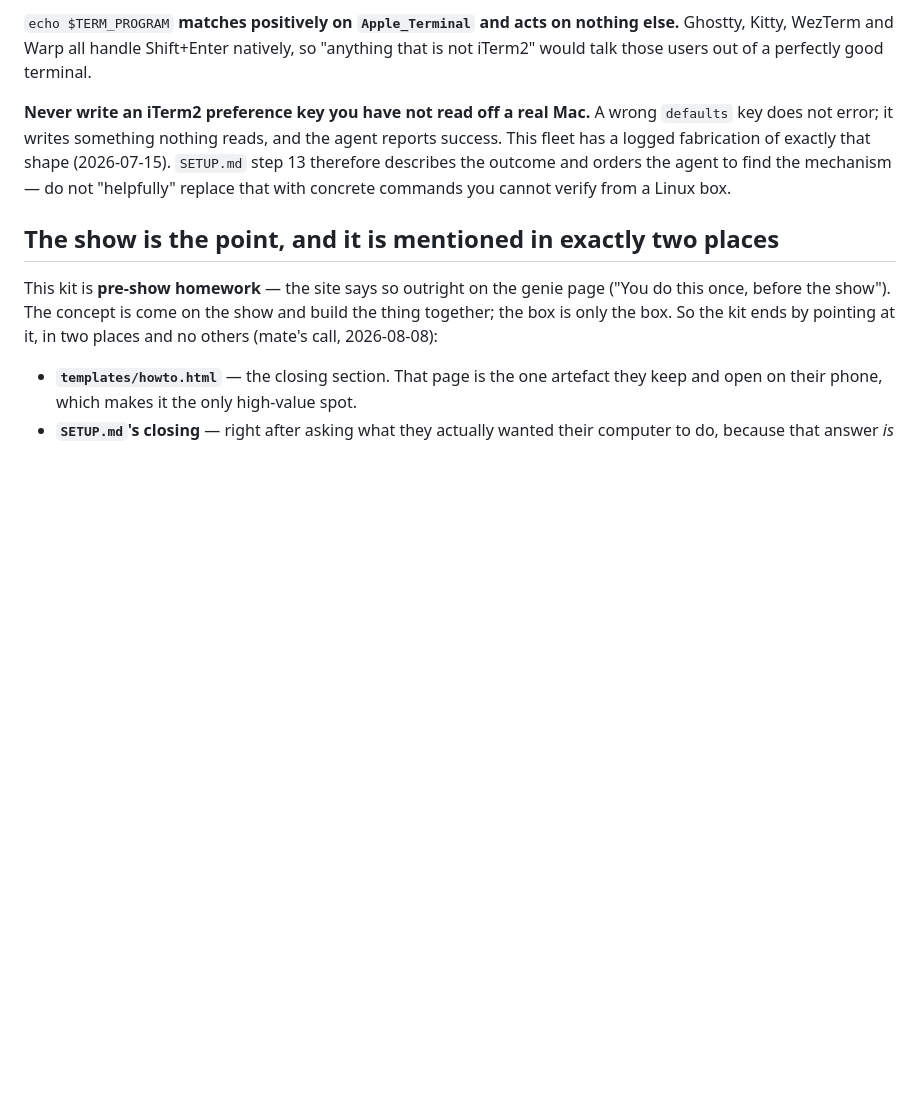
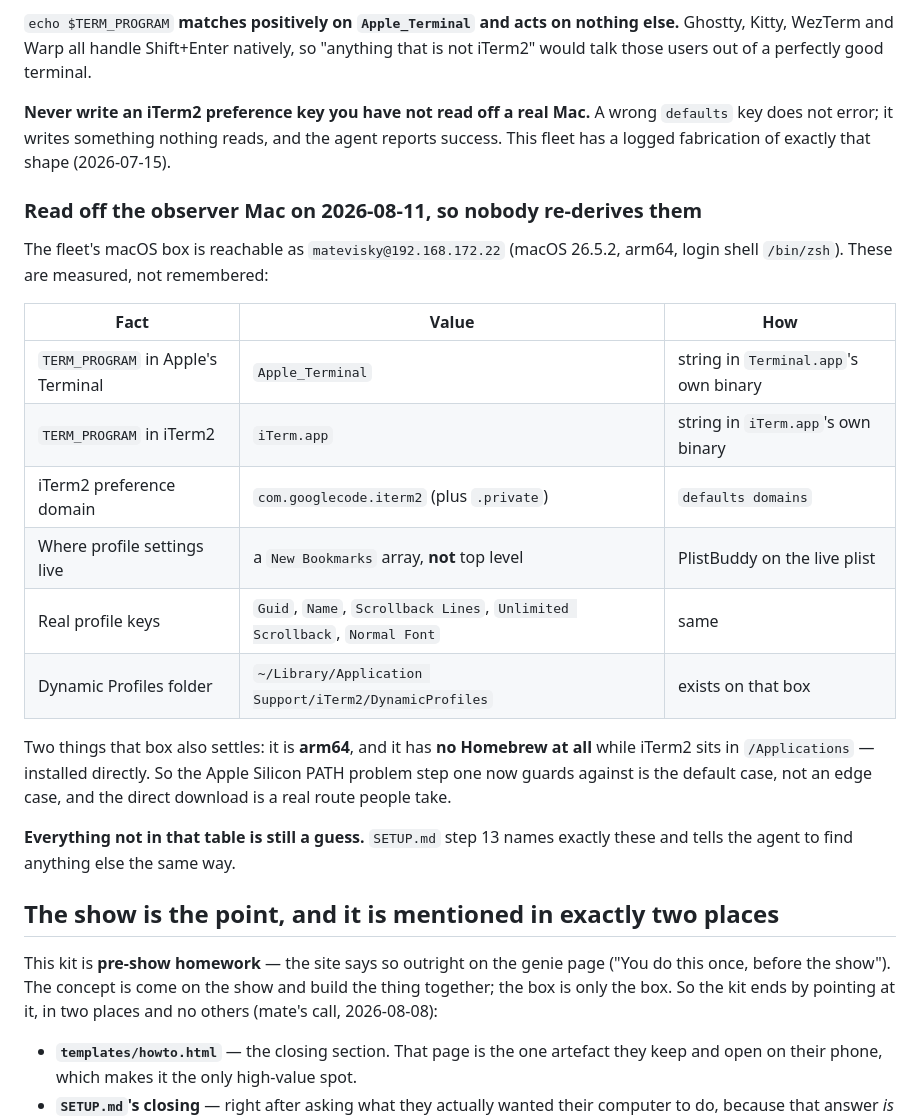
Before and after one commit to matewishkey/mwk-genie, a Markdown page: CLAUDE.md, the part around the change. Rendered like a GitHub page; blank space fills up the shorter version.

```diff
--- a/CLAUDE.md
+++ b/CLAUDE.md
@@ -85,9 +85,28 @@ those users out of a perfectly good terminal.
 
 **Never write an iTerm2 preference key you have not read off a real Mac.** A wrong `defaults` key
 does not error; it writes something nothing reads, and the agent reports success. This fleet has a
-logged fabrication of exactly that shape (2026-07-15). `SETUP.md` step 13 therefore describes the
-outcome and orders the agent to find the mechanism — do not "helpfully" replace that with concrete
-commands you cannot verify from a Linux box.
+logged fabrication of exactly that shape (2026-07-15).
+
+### Read off the observer Mac on 2026-08-11, so nobody re-derives them
+
+The fleet's macOS box is reachable as `matevisky@192.168.172.22` (macOS 26.5.2, arm64, login shell
+`/bin/zsh`). These are measured, not remembered:
+
+| Fact | Value | How |
+|---|---|---|
+| `TERM_PROGRAM` in Apple's Terminal | `Apple_Terminal` | string in `Terminal.app`'s own binary |
+| `TERM_PROGRAM` in iTerm2 | `iTerm.app` | string in `iTerm.app`'s own binary |
+| iTerm2 preference domain | `com.googlecode.iterm2` (plus `.private`) | `defaults domains` |
+| Where profile settings live | a `New Bookmarks` array, **not** top level | PlistBuddy on the live plist |
+| Real profile keys | `Guid`, `Name`, `Scrollback Lines`, `Unlimited Scrollback`, `Normal Font` | same |
+| Dynamic Profiles folder | `~/Library/Application Support/iTerm2/DynamicProfiles` | exists on that box |
+
+Two things that box also settles: it is **arm64**, and it has **no Homebrew at all** while iTerm2
+sits in `/Applications` — installed directly. So the Apple Silicon PATH problem step one now guards
+against is the default case, not an edge case, and the direct download is a real route people take.
+
+**Everything not in that table is still a guess.** `SETUP.md` step 13 names exactly these and tells
+the agent to find anything else the same way.
 
 ## The show is the point, and it is mentioned in exactly two places
 
```
Also changed, not shown: SETUP.md (+22 -9 lines), 1 other file.
